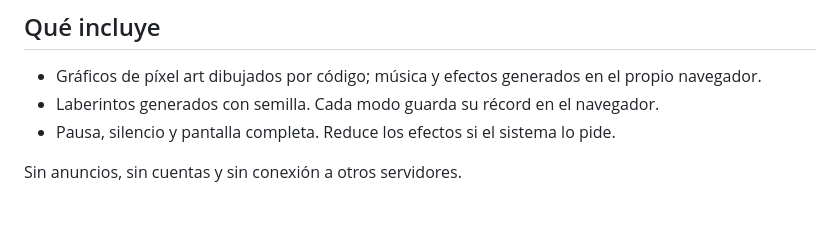
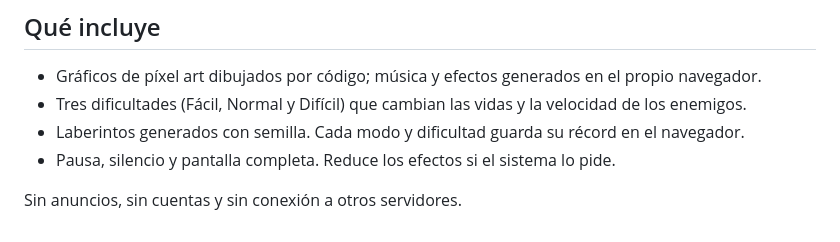
Before and after one commit to Ivanchux/dead-heat, a Markdown page: itch/descripcion.md, the part around the change. GitHub-like rendering.

```diff
--- a/itch/descripcion.md
+++ b/itch/descripcion.md
@@ -7,7 +7,8 @@
 
 ## Qué incluye
 - Gráficos de píxel art dibujados por código; música y efectos generados en el propio navegador.
-- Laberintos generados con semilla. Cada modo guarda su récord en el navegador.
+- Tres dificultades (Fácil, Normal y Difícil) que cambian las vidas y la velocidad de los enemigos.
+- Laberintos generados con semilla. Cada modo y dificultad guarda su récord en el navegador.
 - Pausa, silencio y pantalla completa. Reduce los efectos si el sistema lo pide.
 
 Sin anuncios, sin cuentas y sin conexión a otros servidores.
```
Also changed, not shown: CHANGELOG.md (+6 -0 lines), README.md (+14 -1 lines), docs/10-dificultad.png (added), shots/01-title.png (added), shots/02-play-start.png (added), shots/03-play-20s.png (added), shots/04-release.png (added), shots/05-agua.png (added), 11 other files.
